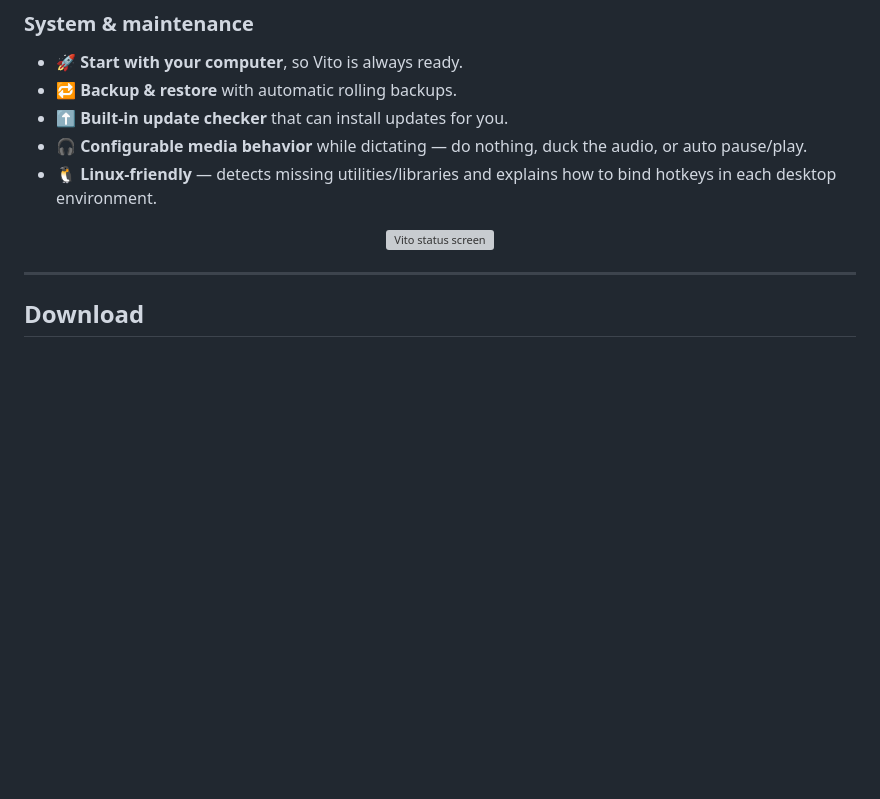
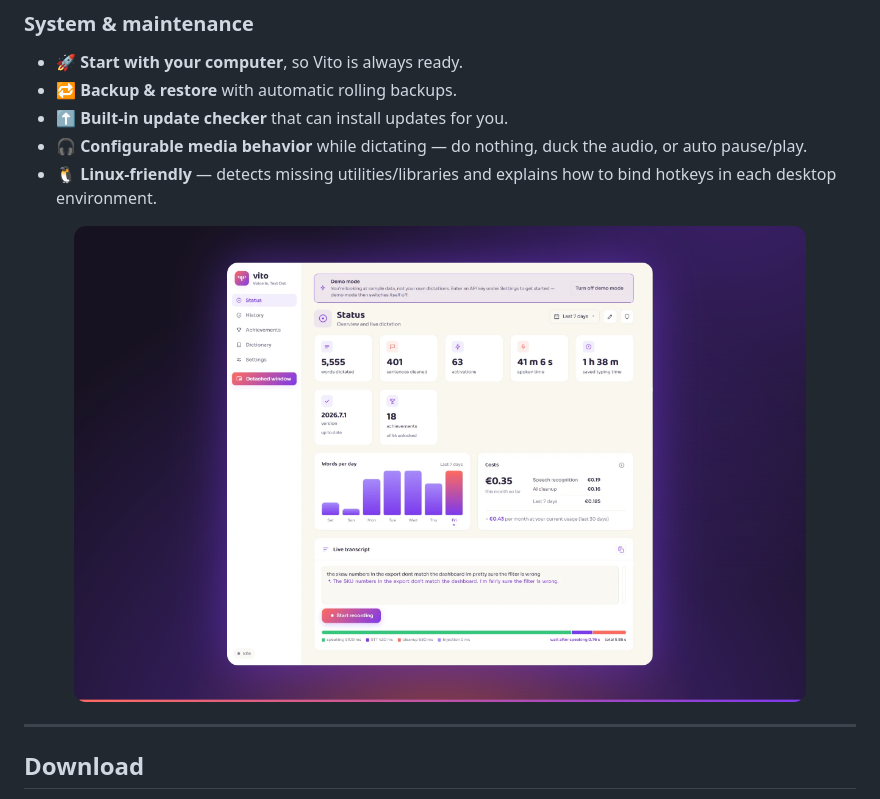
Before and after one commit to vinceecniv/Vito, a Markdown page: README.md, the part around the change. Drawn GitHub-style; pictures changed too: assets/marketing/app-status.png (added); blank space fills up the shorter version; grey boxes are pictures that could not be loaded.

Commit message:
README: nicer marketing graphics
Replace the banner, the Press→Speak→Paste flow and the status screenshot with
polished versions (a real app screenshot for the status shot).

Co-Authored-By: Claude Opus 4.8 (1M context) <noreply@anthropic.com>

```diff
--- a/README.md
+++ b/README.md
@@ -195,7 +195,7 @@ Vito is **simple to use, but powerful under the hood.**
 - 🐧 **Linux-friendly** — detects missing utilities/libraries and explains how to bind hotkeys in each desktop environment.
 
 <p align="center">
-  <img src="assets/marketing/app-status.svg" alt="Vito status screen" width="88%">
+  <img src="assets/marketing/app-status.png" alt="Vito status screen" width="88%">
 </p>
 
 ---
```
Also changed, not shown: 3 other files.
